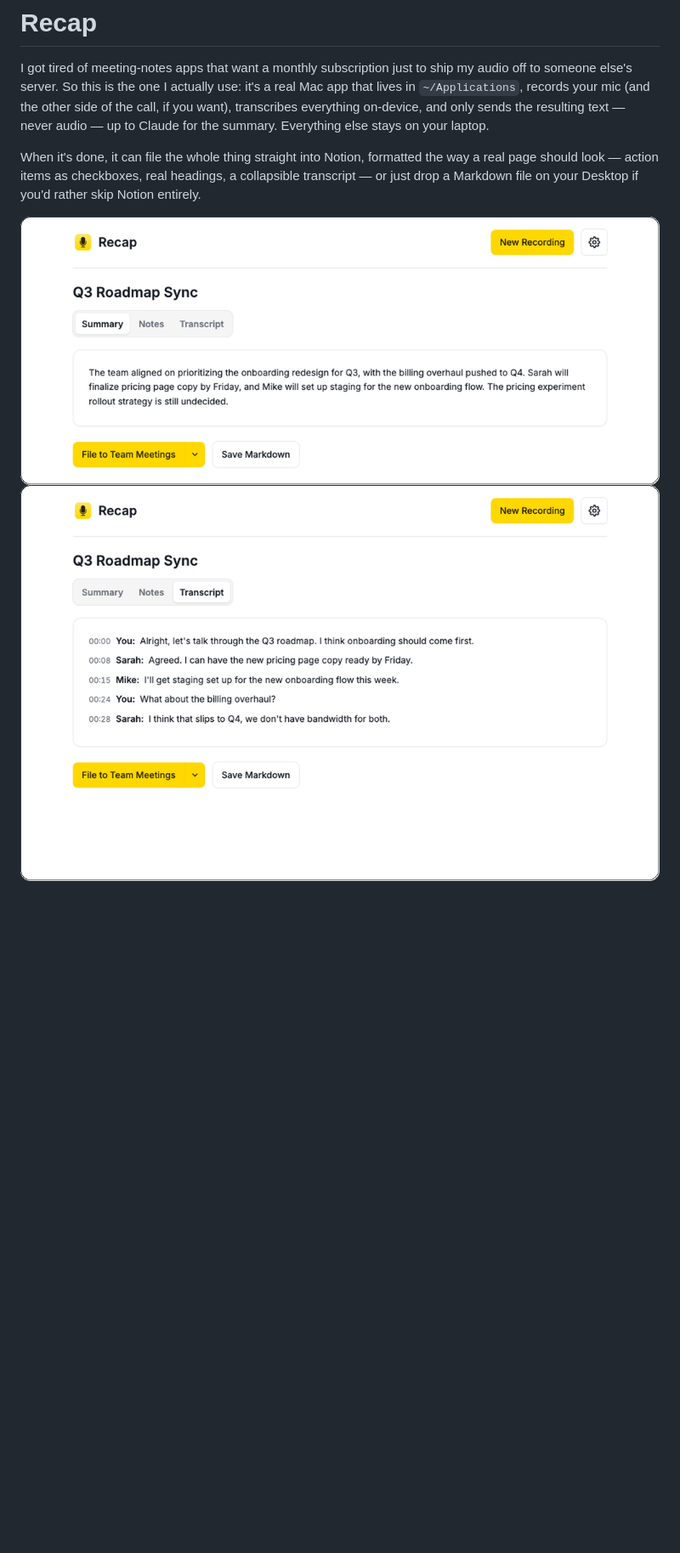
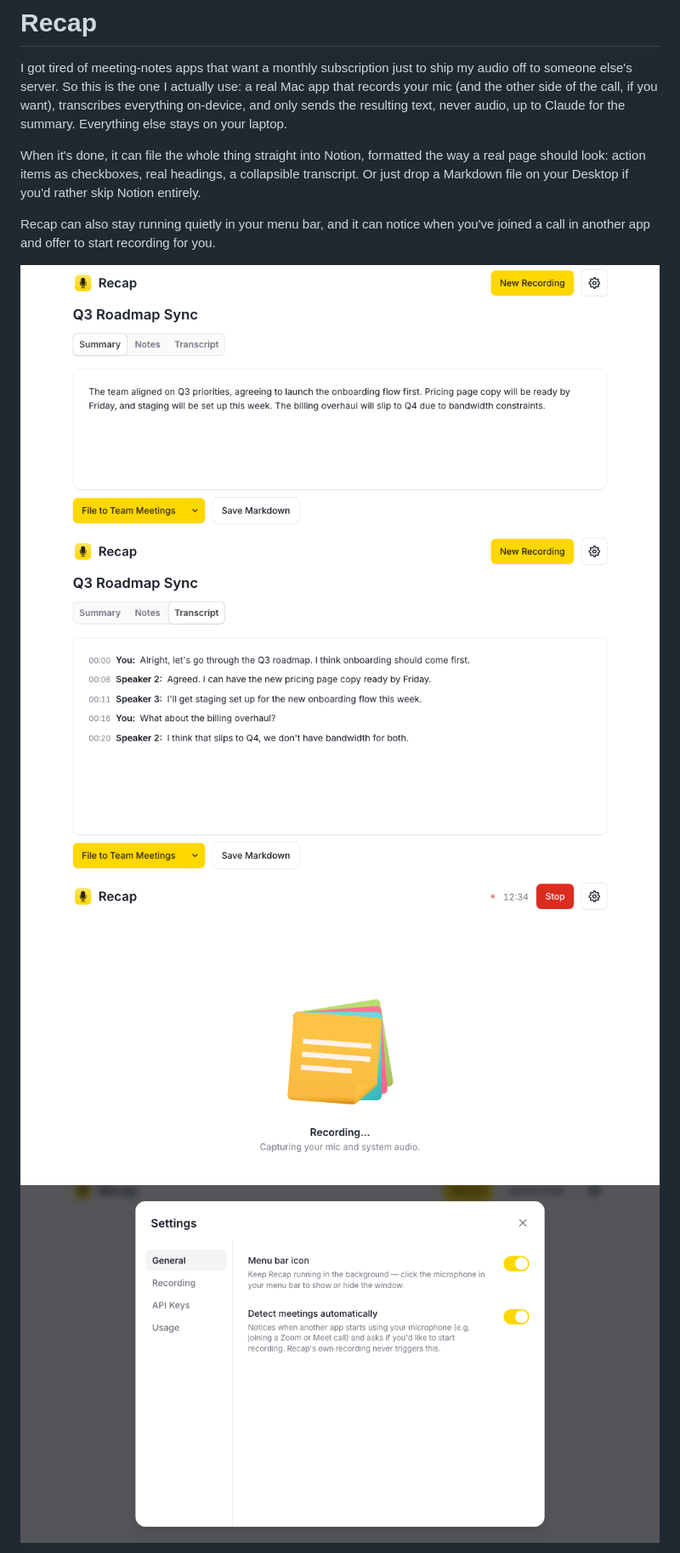
Before and after one commit to markbenivegna/recap, a Markdown page: README.md, the part around one of its changes. Shown at 85% size. Rendered like a GitHub page; pictures changed too: assets/screenshot-recording.png (added), assets/screenshot-settings.png (added), assets/screenshot-summary.png; blank space fills up the shorter version.

```diff
--- a/README.md
+++ b/README.md
@@ -2,16 +2,22 @@
 
 I got tired of meeting-notes apps that want a monthly subscription just to
 ship my audio off to someone else's server. So this is the one I actually
-use: it's a real Mac app that lives in `~/Applications`, records your mic
-(and the other side of the call, if you want), transcribes everything
-on-device, and only sends the resulting text — never audio — up to Claude
-for the summary. Everything else stays on your laptop.
+use: a real Mac app that records your mic (and the other side of the call,
+if you want), transcribes everything on-device, and only sends the
+resulting text, never audio, up to Claude for the summary. Everything else
+stays on your laptop.
 
 When it's done, it can file the whole thing straight into Notion, formatted
-the way a real page should look — action items as checkboxes, real headings,
-a collapsible transcript — or just drop a Markdown file on your Desktop if
+the way a real page should look: action items as checkboxes, real headings,
+a collapsible transcript. Or just drop a Markdown file on your Desktop if
 you'd rather skip Notion entirely.
+
+Recap can also stay running quietly in your menu bar, and it can notice
+when you've joined a call in another app and offer to start recording for
+you.
 
 ![Summary view](assets/screenshot-summary.png)
 ![Transcript view with speaker labels](assets/screenshot-transcript.png)
+![The recording screen](assets/screenshot-recording.png)
+![Settings, General tab](assets/screenshot-settings.png)
 
```
Also changed, not shown: other parts of README.md (+68 -39 lines).
